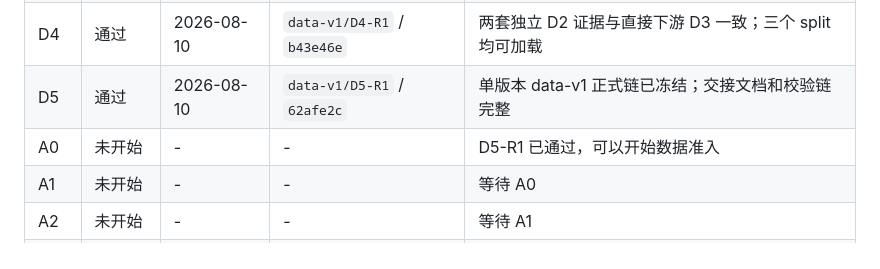
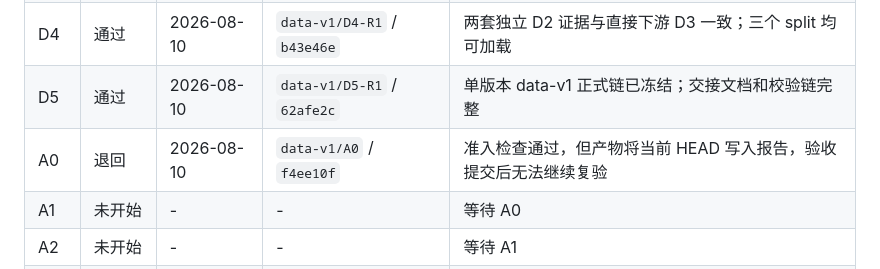
Before and after one commit to kfzeng1/DLCPD-25, a Markdown page: docs/acceptance-checklist.md, the part around the change. Rendered like a GitHub page.

```diff
--- a/docs/acceptance-checklist.md
+++ b/docs/acceptance-checklist.md
@@ -12,7 +12,7 @@
 | D3 | 通过 | 2026-08-10 | `data-v1/D3-R2` / `23db3b3` | 直接读取 D2-R2；固定 split 内容未变，路径与重复组均无泄漏 |
 | D4 | 通过 | 2026-08-10 | `data-v1/D4-R1` / `b43e46e` | 两套独立 D2 证据与直接下游 D3 一致；三个 split 均可加载 |
 | D5 | 通过 | 2026-08-10 | `data-v1/D5-R1` / `62afe2c` | 单版本 data-v1 正式链已冻结；交接文档和校验链完整 |
-| A0 | 未开始 | - | - | D5-R1 已通过，可以开始数据准入 |
+| A0 | 退回 | 2026-08-10 | `data-v1/A0` / `f4ee10f` | 准入检查通过，但产物将当前 HEAD 写入报告，验收提交后无法继续复验 |
 | A1 | 未开始 | - | - | 等待 A0 |
 | A2 | 未开始 | - | - | 等待 A1 |
 | A3 | 未开始 | - | - | 等待 A2 |
```
Also changed, not shown: docs/worklogs/project-lead.md (+11 -0 lines).
